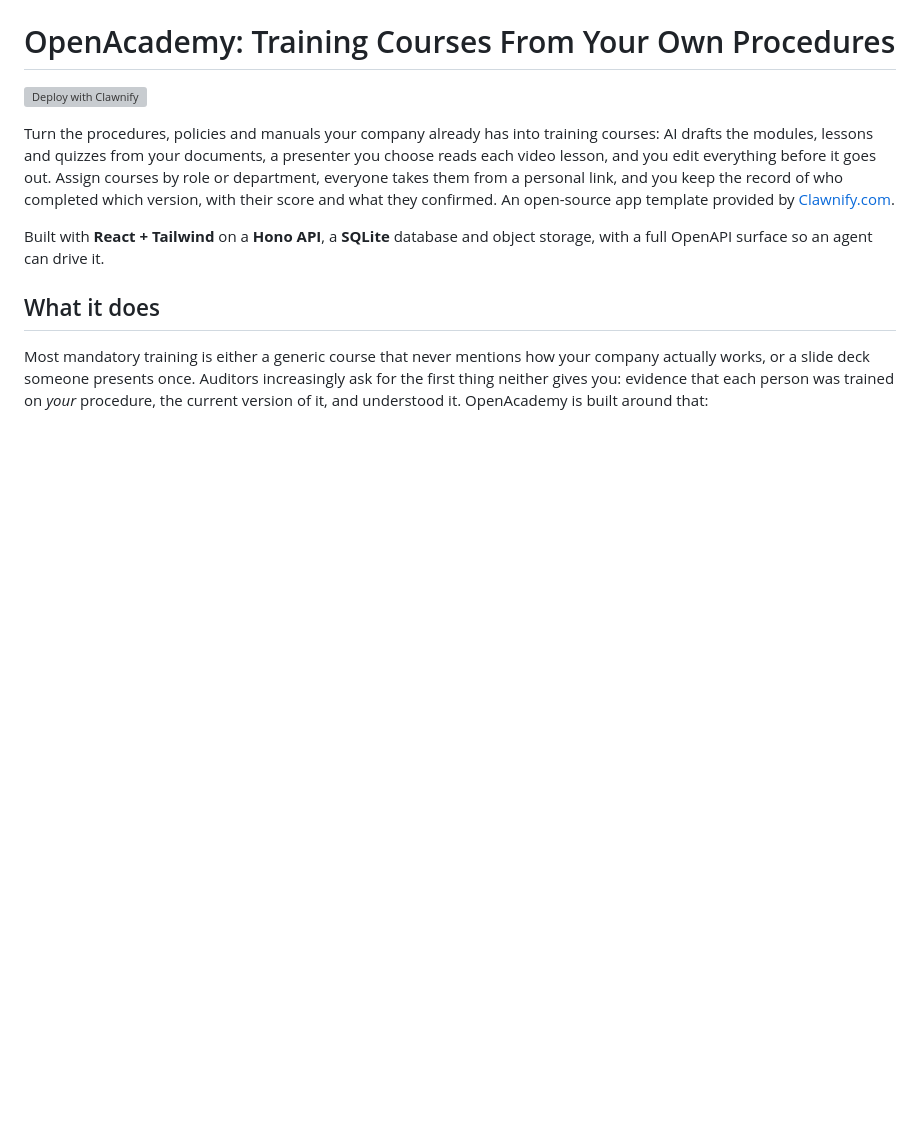
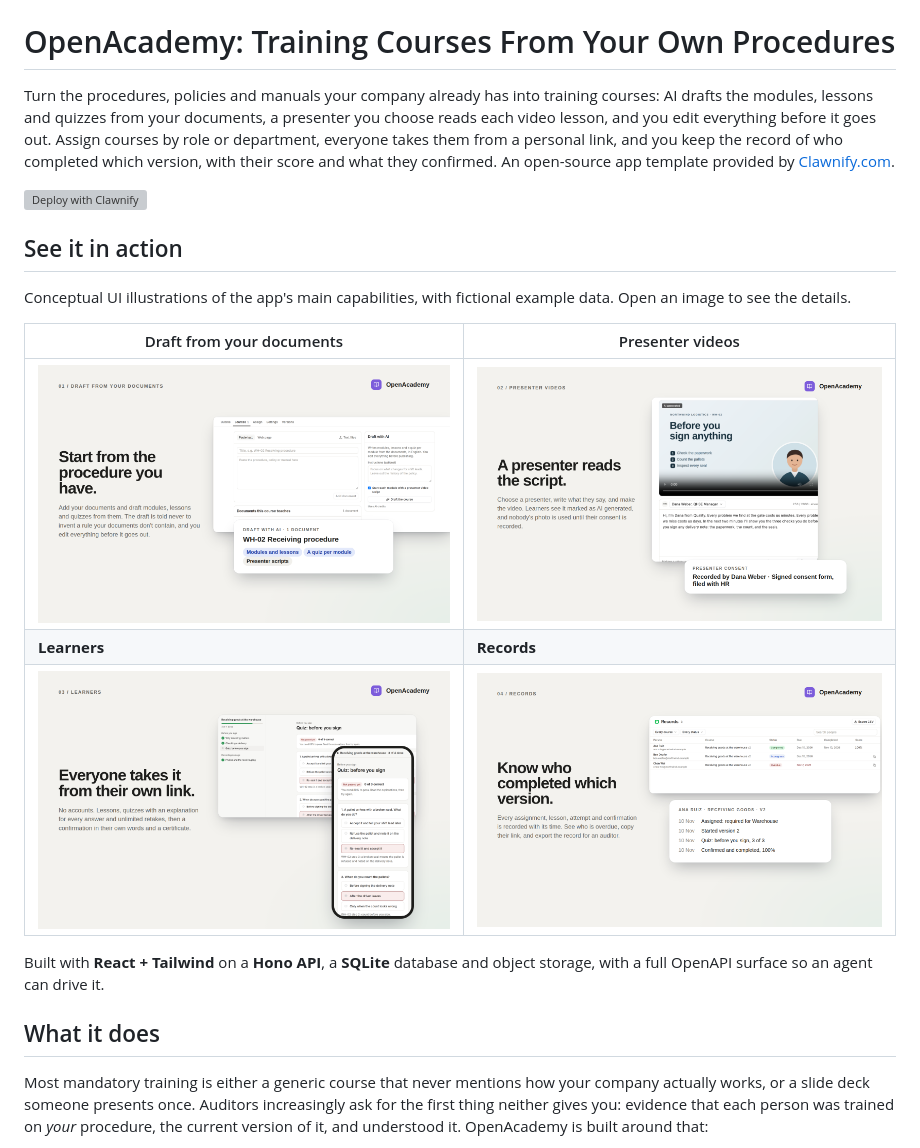
Before and after one commit to clawnify/OpenAcademy, a Markdown page: README.md, the part around one of its changes. GitHub-like rendering; pictures changed too: previews/draft.png (added), previews/learners.png (added), previews/presenter.png (added); blank space fills up the shorter version; grey boxes are pictures that could not be loaded.

Commit message:
README banner and feature previews

```diff
--- a/README.md
+++ b/README.md
@@ -1,8 +6,18 @@
 # OpenAcademy: Training Courses From Your Own Procedures
+
+Turn the procedures, policies and manuals your company already has into training courses: AI drafts the modules, lessons and quizzes from your documents, a presenter you choose reads each video lesson, and you edit everything before it goes out. Assign courses by role or department, everyone takes them from a personal link, and you keep the record of who completed which version, with their score and what they confirmed. An open-source app template provided by [Clawnify.com](https://clawnify.com).
 
 [![Deploy with Clawnify](https://app.clawnify.com/deploy-button.svg)](https://app.clawnify.com/deploy?repo=clawnify/OpenAcademy)
 
-Turn the procedures, policies and manuals your company already has into training courses: AI drafts the modules, lessons and quizzes from your documents, a presenter you choose reads each video lesson, and you edit everything before it goes out. Assign courses by role or department, everyone takes them from a personal link, and you keep the record of who completed which version, with their score and what they confirmed. An open-source app template provided by [Clawnify.com](https://clawnify.com).
+## See it in action
+
+Conceptual UI illustrations of the app's main capabilities, with fictional example data. Open an image to see the details.
+
+| Draft from your documents | Presenter videos |
+| --- | --- |
+| [![The Sources tab with a procedure added and the Draft with AI panel](previews/draft.png)](previews/draft.png) | [![A video lesson marked AI generated, with the presenter's script under it and their recorded consent](previews/presenter.png)](previews/presenter.png) |
+| **Learners** | **Records** |
+| [![A learner's quiz result with the explanation for each answer, on a laptop and a phone](previews/learners.png)](previews/learners.png) | [![The records table with a completed, an in-progress and an overdue person, and one person's logged steps](previews/records.png)](previews/records.png) |
 
 Built with **React + Tailwind** on a **Hono API**, a **SQLite** database and object storage, with a full OpenAPI surface so an agent can drive it.
 
```
Also changed, not shown: other parts of README.md (+5 -0 lines), readme-banner-dark.png (added), readme-banner.png (added), 2 other files.
